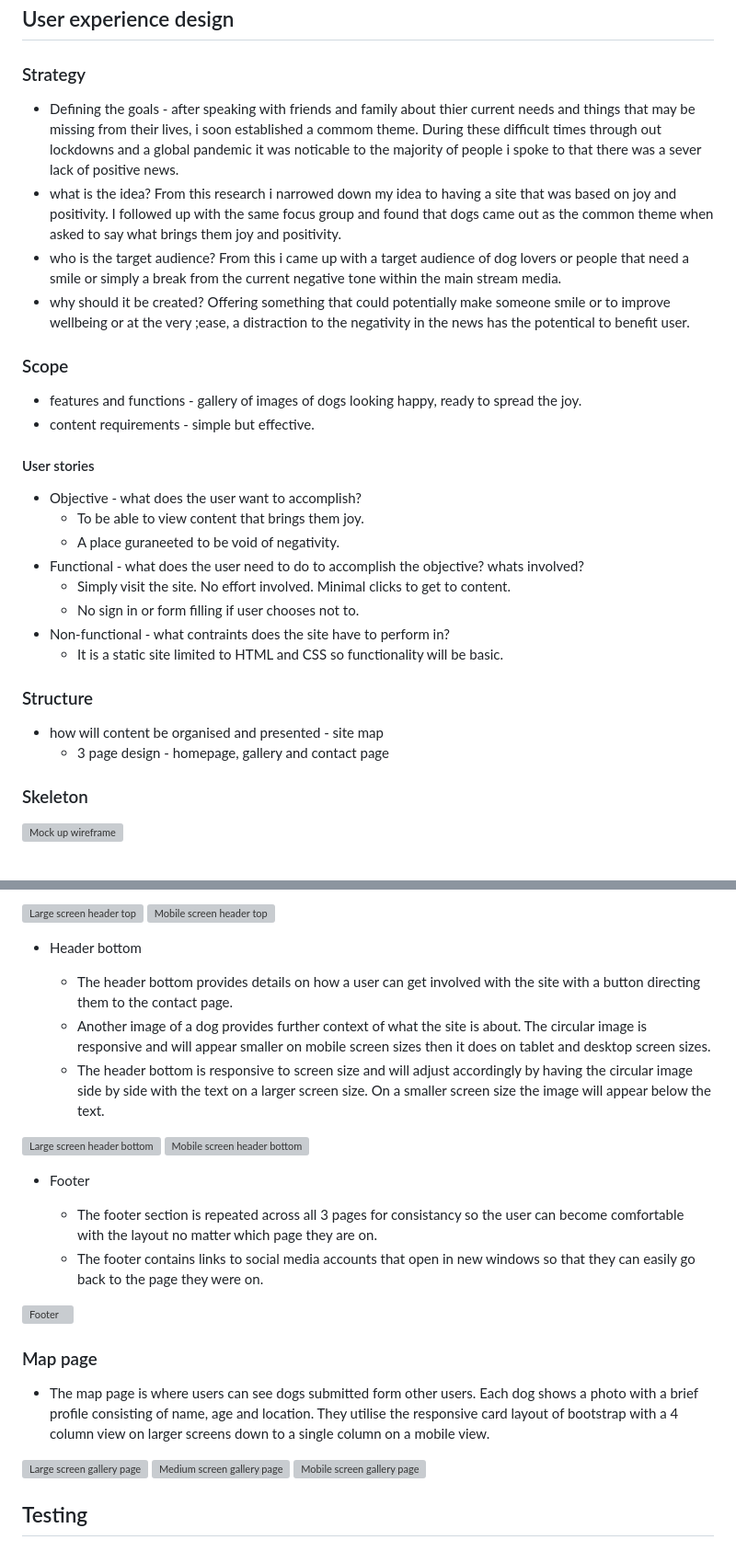
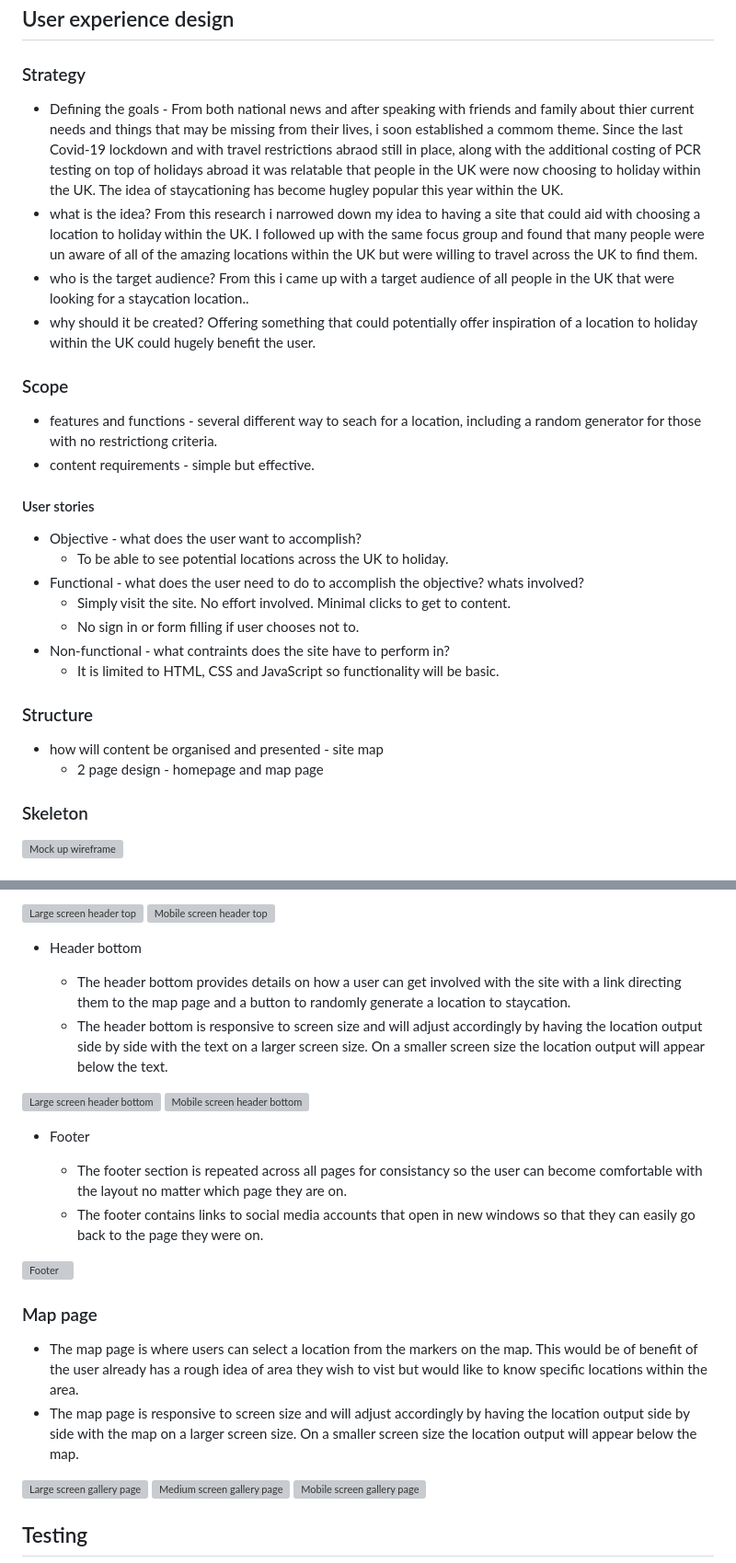
Before and after one commit to sclarkstone/milestoneProject2, a Markdown page: README.md, 2 parts joined by grey strips. Shown: that part at 92% size. Rendered like a GitHub page; grey boxes are pictures that could not be loaded.

Commit message:
Added in mentor feedback to readme file after milestone 2 first meet up

```diff
--- a/README.md
+++ b/README.md
@@ -7,28 +7,27 @@ This site is targeted at people in the UK that are unable to or avoiding travel
 ## User experience design
 
 ### Strategy
-* Defining the goals - after speaking with friends and family about thier current needs and things that may be missing from their lives, i soon established a commom theme. During these difficult times through out lockdowns and a global pandemic it was noticable to the majority of people i spoke to that there was a sever lack of positive news.
-* what is the idea? From this research i narrowed down my idea to having a site that was based on joy and positivity. I followed up with the same focus group and found that dogs came out as the common theme when asked to say what brings them joy and positivity.
-* who is the target audience? From this i came up with a target audience of dog lovers or people that need a smile or simply a break from the current negative tone within the main stream media.
-* why should it be created? Offering something that could potentially make someone smile or to improve wellbeing or at the very ;ease, a distraction to the negativity in the news has the potentical to benefit user.
+* Defining the goals - From both national news and after speaking with friends and family about thier current needs and things that may be missing from their lives, i soon established a commom theme. Since the last Covid-19 lockdown and with travel restrictions abraod still in place, along with the additional costing of PCR testing on top of holidays abroad it was relatable that people in the UK were now choosing to holiday within the UK. The idea of staycationing has become hugley popular this year within the UK.
+* what is the idea? From this research i narrowed down my idea to having a site that could aid with choosing a location to holiday within the UK. I followed up with the same focus group and found that many people were un aware of all of the amazing locations within the UK but were willing to travel across the UK to find them.
+* who is the target audience? From this i came up with a target audience of all people in the UK that were looking for a staycation location..
+* why should it be created? Offering something that could potentially offer inspiration of a location to holiday within the UK could hugely benefit the user.
 
 ### Scope
-* features and functions - gallery of images of dogs looking happy, ready to spread the joy.
+* features and functions - several different way to seach for a location, including a random generator for those with no restrictiong criteria.
 * content requirements - simple but effective.
 
 #### User stories
 * Objective - what does the user want to accomplish?
-    * To be able to view content that brings them joy.
-    * A place guraneeted to be void of negativity.
+    * To be able to see potential locations across the UK to holiday.
 * Functional - what does the user need to do to accomplish the objective? whats involved?
     * Simply visit the site. No effort involved. Minimal clicks to get to content.
     * No sign in or form filling if user chooses not to.
 * Non-functional - what contraints does the site have to perform in?
-    * It is a static site limited to HTML and CSS so functionality will be basic.
+    * It is limited to HTML, CSS and JavaScript so functionality will be basic.
 
 ### Structure
 * how will content be organised and presented - site map
-    * 3 page design - homepage, gallery and contact page
+    * 2 page design - homepage and map page
 
 ### Skeleton
 ![Mock up wireframe](assets/images/Milestone1wireframeMockup.png)
@@ -59,23 +58,23 @@ This site is targeted at people in the UK that are unable to or avoiding travel
 
 * Header bottom
 
-    * The header bottom provides details on how a user can get involved with the site with a button directing them to the contact page.
-    * Another image of a dog provides further context of what the site is about. The circular image is responsive and will appear smaller on mobile screen sizes then it does on tablet and desktop screen sizes.
-    * The header bottom is responsive to screen size and will adjust accordingly by having the circular image side by side with the text on a larger screen size. On a smaller screen size the image will appear below the text.
+    * The header bottom provides details on how a user can get involved with the site with a link directing them to the map page and a button to randomly generate a location to staycation.
+    * The header bottom is responsive to screen size and will adjust accordingly by having the location output side by side with the text on a larger screen size. On a smaller screen size the location output will appear below the text.
 
 ![Large screen header bottom](assets/images/headerBottomLargeScreen.png)
 ![Mobile screen header bottom](assets/images/headerBottomMobileScreen.png)
 
 * Footer
 
-    * The footer section is repeated across all 3 pages for consistancy so the user can become comfortable with the layout no matter which page they are on.
+    * The footer section is repeated across all pages for consistancy so the user can become comfortable with the layout no matter which page they are on.
     * The footer contains links to social media accounts that open in new windows so that they can easily go back to the page they were on.
 
 ![Footer](assets/images/footer.png)
 
 ### Map page
 
-* The map page is where users can see dogs submitted form other users. Each dog shows a photo with a brief profile consisting of name, age and location. They utilise the responsive card layout of bootstrap with a 4 column view on larger screens down to a single column on a mobile view.
+* The map page is where users can select a location from the markers on the map. This would be of benefit of the user already has a rough idea of area they wish to vist but would like to know specific locations within the area.
+* The map page is responsive to screen size and will adjust accordingly by having the location output side by side with the map on a larger screen size. On a smaller screen size the location output will appear below the map.
 
 ![Large screen gallery page](assets/images/galleryLargeScreen.png)
 ![Medium screen gallery page](assets/images/galleryMediumScreen.png)
```
Also changed, not shown: other parts of README.md (+5 -2 lines), assets/images/ScreenMockUps.png (added), 2 other files.
